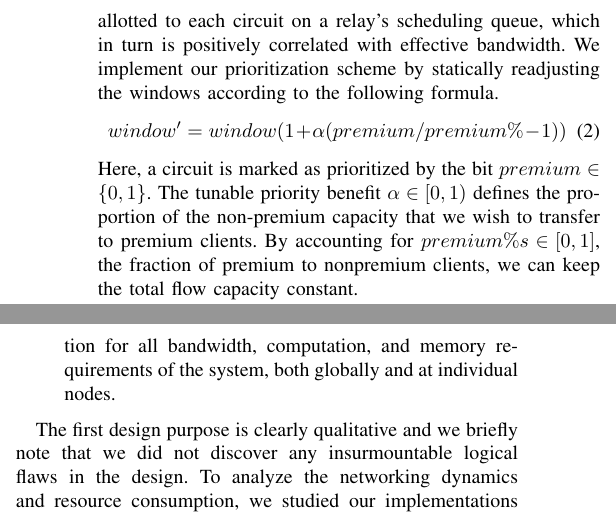
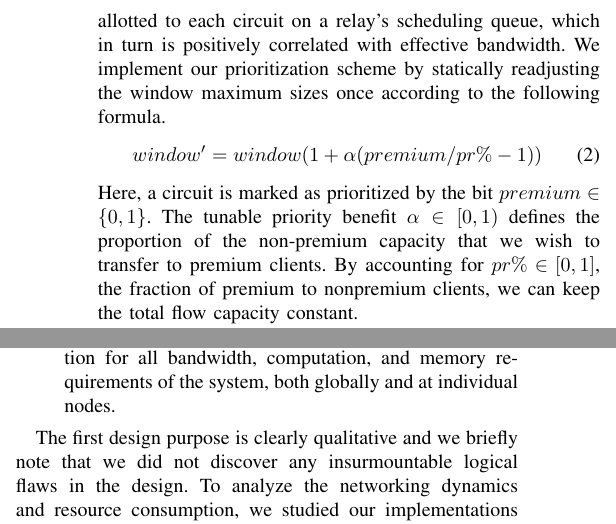
Before and after one commit to thiennamdinh/moneTor, a LaTeX paper (paper/main.tex, which reads paper/sections/network-design.tex): two parts of the columns of pages 9 and 10 of 22, joined at a grey line, cut so that both start at the same text. Compiled offline with pdfLaTeX; a missing font is replaced by an installed copy or a similar font; a LaTeX package or settings file that is missing is left out.

Commit message:
some precisions about windows

```diff
--- a/paper/sections/network-design.tex
+++ b/paper/sections/network-design.tex
@@ -90,17 +90,17 @@ to implement our desired priority functionality. Recall that edge nodes regulate
 traffic flux in either direction using a set of flow control windows. Roughly
 speaking, these windows determine space allotted to each circuit on a relay's
 scheduling queue, which in turn is positively correlated with effective
-bandwidth. We implement our prioritization scheme by statically readjusting the windows
+bandwidth. We implement our prioritization scheme by statically readjusting the window maximum sizes once
 according to the following formula.
 \begin{equation}
-  window' = window(1+ \alpha(premium / premium\% - 1))
+  window' = window(1+ \alpha(premium / pr\% - 1))
   \label{eq:flow}
 \end{equation}
 Here, a circuit is marked as prioritized by the bit
 $premium \in \{0, 1\}$. The tunable priority benefit
 $\alpha \in [0, 1)$ defines the proportion of the non-premium capacity that we wish
 to transfer to premium clients. By accounting for
-$premium\%s \in [0,1]$, the fraction of premium to nonpremium clients, we
+$pr\% \in [0,1]$, the fraction of premium to nonpremium clients, we
 can keep the total flow capacity constant.
 %Our policy may be
 %implemented in one of two ways. First, each node could track the
```
